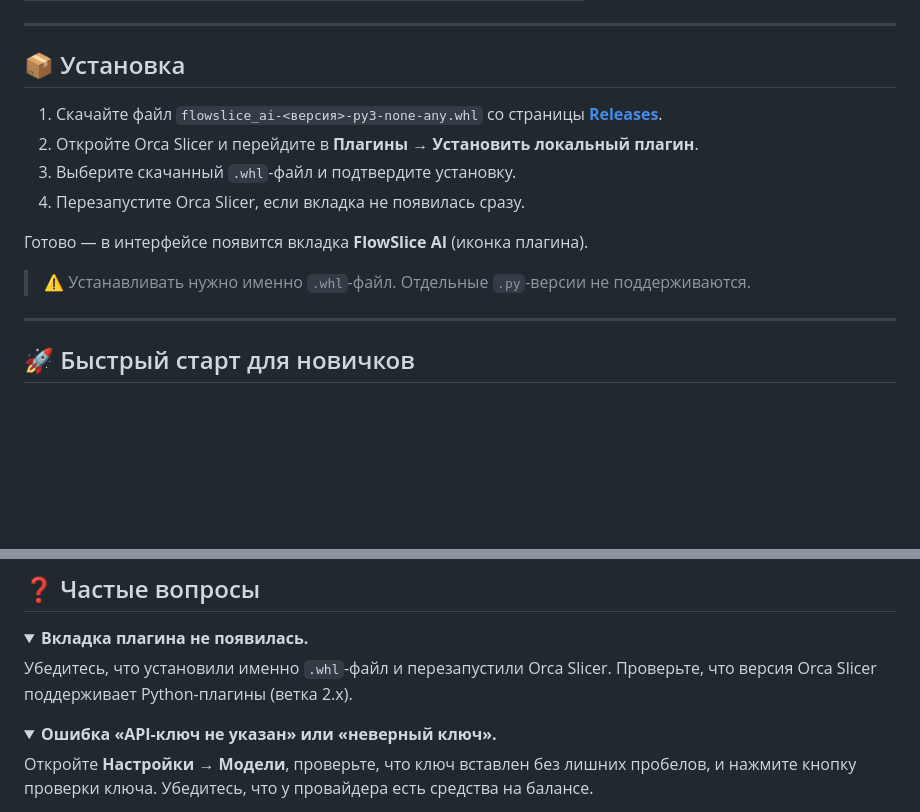
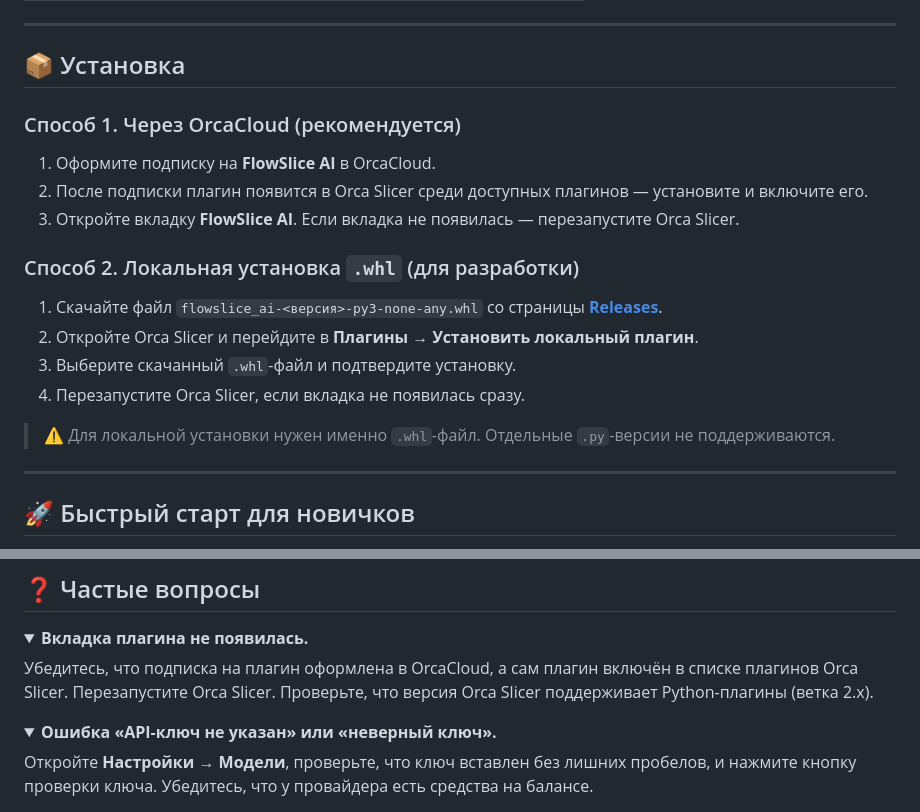
Before and after one commit to FlowHack/FlowSlice-AI, a Markdown page: README.md, 2 parts joined by grey strips. GitHub-like rendering; folded sections open; blank space fills up the shorter version.

Commit message:
docs: установка через подписку OrcaCloud, локальный whl — как способ для разработки

```diff
--- a/README.md
+++ b/README.md
@@ -113,15 +113,21 @@
 
 ## 📦 Установка
 
+### Способ 1. Через OrcaCloud (рекомендуется)
+
+1. Оформите подписку на **FlowSlice AI** в OrcaCloud.
+2. После подписки плагин появится в Orca Slicer среди доступных плагинов — установите и включите его.
+3. Откройте вкладку **FlowSlice AI**. Если вкладка не появилась — перезапустите Orca Slicer.
+
+### Способ 2. Локальная установка `.whl` (для разработки)
+
 1. Скачайте файл `flowslice_ai-<версия>-py3-none-any.whl` со страницы
    [**Releases**](https://github.com/FlowHack/flowslice-ai/releases).
 2. Откройте Orca Slicer и перейдите в **Плагины → Установить локальный плагин**.
 3. Выберите скачанный `.whl`-файл и подтвердите установку.
 4. Перезапустите Orca Slicer, если вкладка не появилась сразу.
 
-Готово — в интерфейсе появится вкладка **FlowSlice AI** (иконка плагина).
-
-> ⚠️ Устанавливать нужно именно `.whl`-файл. Отдельные `.py`-версии не поддерживаются.
+> ⚠️ Для локальной установки нужен именно `.whl`-файл. Отдельные `.py`-версии не поддерживаются.
 
 ---
 
@@ -277,8 +283,9 @@ API-ключ. Это бесплатно на старте — почти все
 <details>
 <summary><b>Вкладка плагина не появилась.</b></summary>
 
-Убедитесь, что установили именно `.whl`-файл и перезапустили Orca Slicer. Проверьте, что версия
-Orca Slicer поддерживает Python-плагины (ветка 2.x).
+Убедитесь, что подписка на плагин оформлена в OrcaCloud, а сам плагин включён в списке плагинов
+Orca Slicer. Перезапустите Orca Slicer. Проверьте, что версия Orca Slicer поддерживает
+Python-плагины (ветка 2.x).
 </details>
 
 <details>
```
Also changed, not shown: README_ORCA_CLOUD.md (+13 -4 lines).
